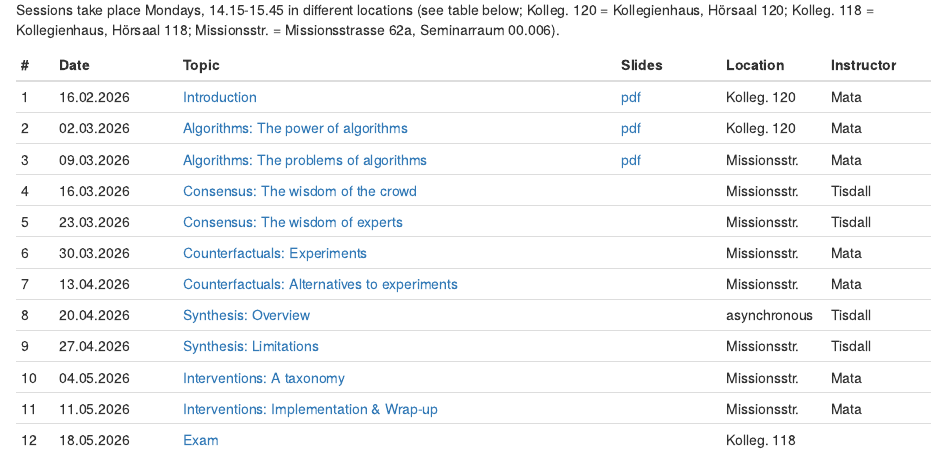
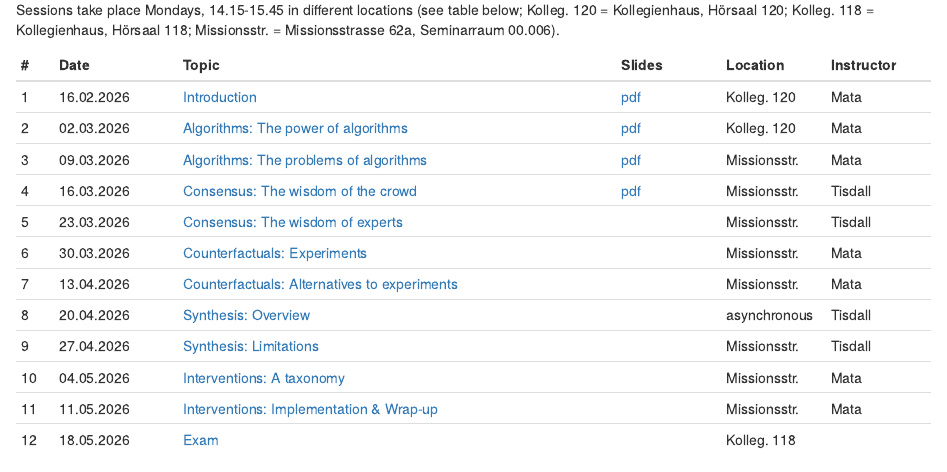
Before and after one commit to matarui/EBDM_FS26, an R Markdown document (index.Rmd): the page in a window 1100 px wide, from 250 px down. Rendered offline with R 4.5, knitr and Pandoc, with nearby package versions; drawn as R Markdown's standard HTML page in place of the format the file asks for.

Commit message:
Upload slides S4 (consensus part 1, Loreen)

```diff
--- a/index.Rmd
+++ b/index.Rmd
@@ -37,7 +37,7 @@ Sessions take place Mondays, 14.15-15.45 in different locations (see table below
 | 1 | 16.02.2026 | [Introduction](session1.html) | [pdf](presentations/EBDM_session1.pdf) | Kolleg. 120 | Mata|
 | 2 | 02.03.2026 | [Algorithms: The power of algorithms](session2.html) |  [pdf](presentations/EBDM_session2.pdf)  | Kolleg. 120 | Mata |
 | 3 | 09.03.2026 | [Algorithms: The problems of algorithms](session3.html) | [pdf](presentations/EBDM_session3.pdf)  | Missionsstr. | Mata |
-| 4 | 16.03.2026 | [Consensus: The wisdom of the crowd](session4.html) | | Missionsstr. | Tisdall |
+| 4 | 16.03.2026 | [Consensus: The wisdom of the crowd](session4.html) | [pdf](presentations/EBDM_session4.pdf) | Missionsstr. | Tisdall |
 | 5 | 23.03.2026 | [Consensus: The wisdom of experts](session5.html) |  | Missionsstr. | Tisdall |
 | 6 | 30.03.2026 | [Counterfactuals: Experiments](session6.html) | | Missionsstr. | Mata |
 | 7 | 13.04.2026 | [Counterfactuals: Alternatives to experiments](session7.html) | | Missionsstr. | Mata |
```
Also changed, not shown: 16 other files.
